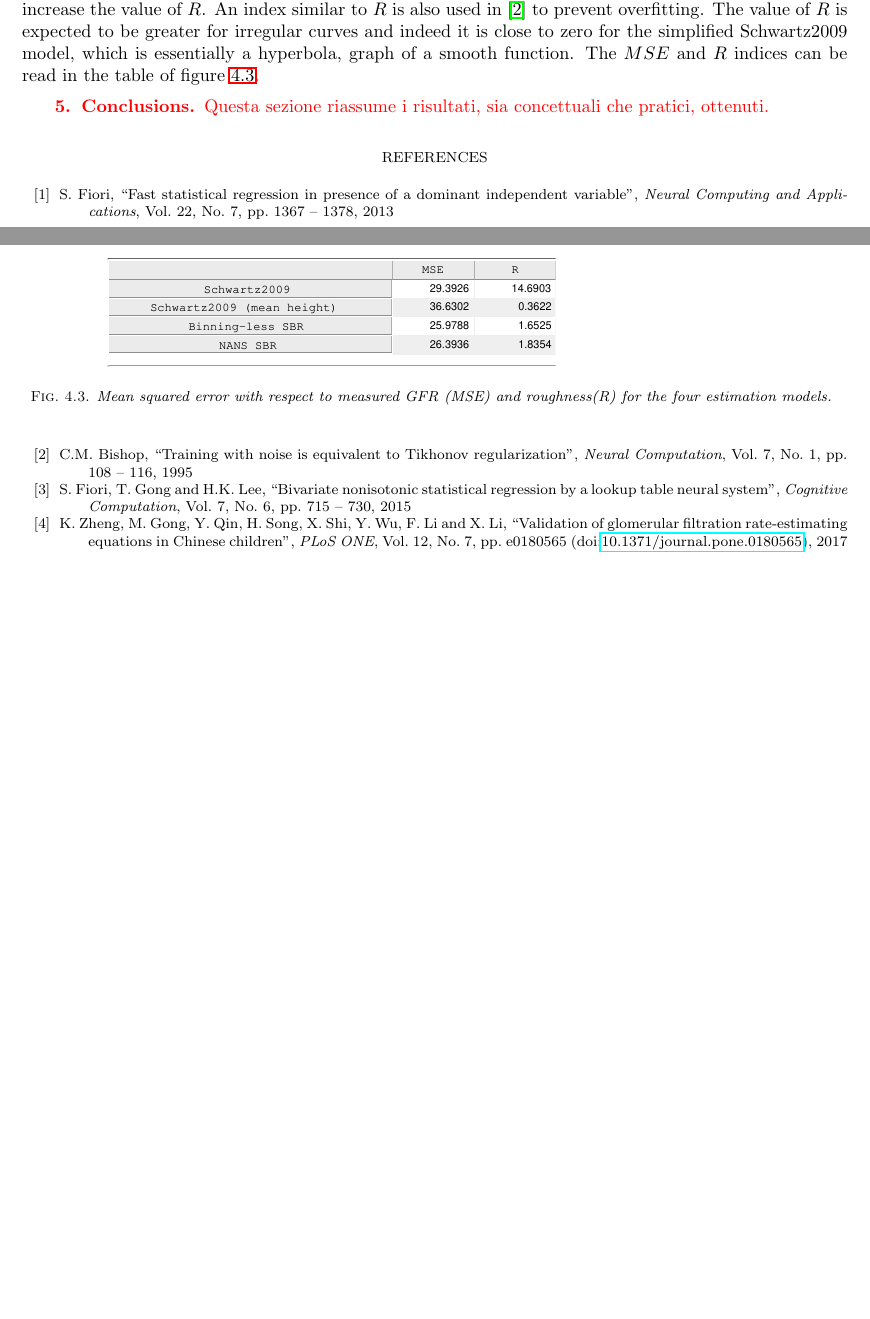
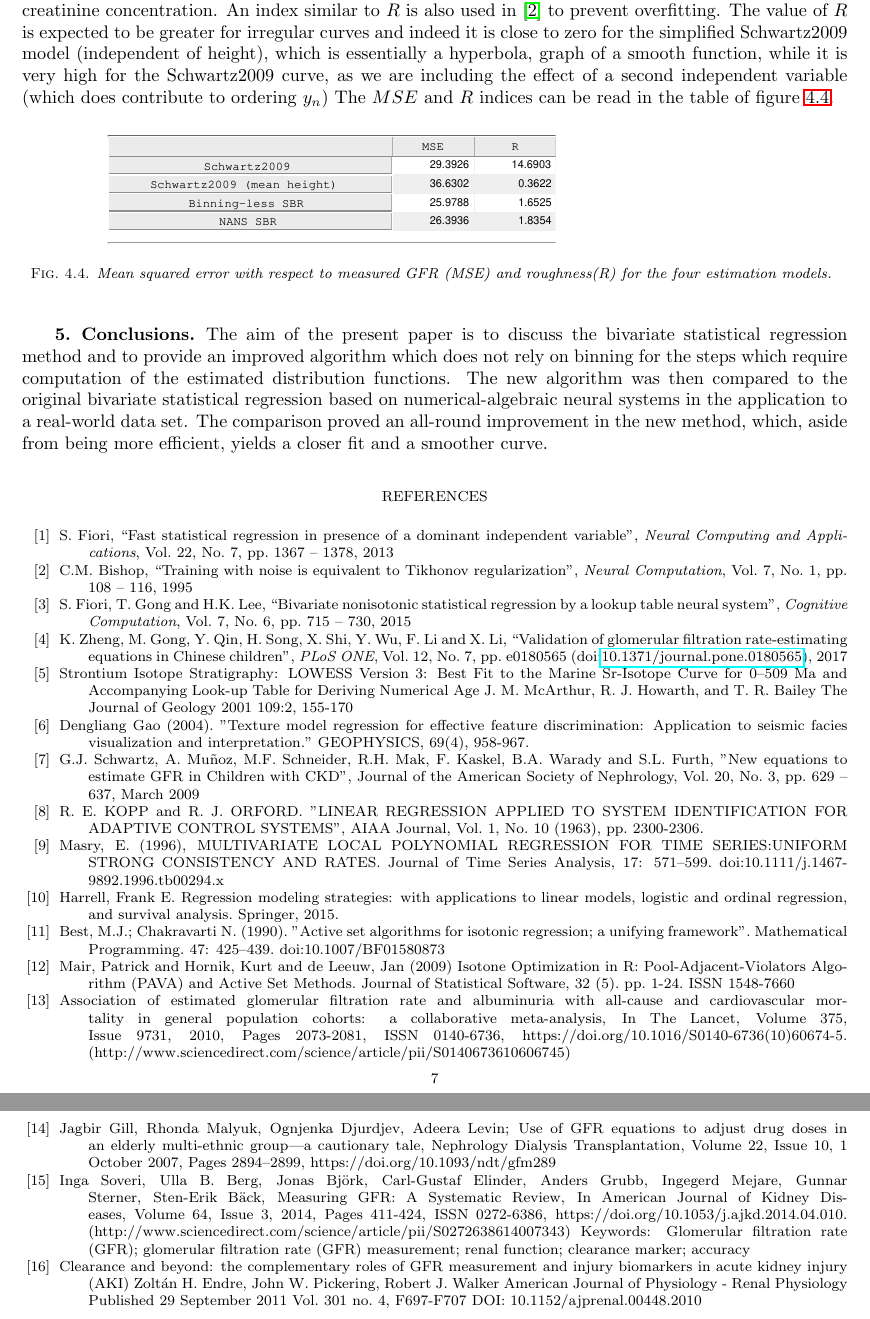
Before and after one commit to sebgiles/statistical-bivariate-regression, a LaTeX paper (report/report.tex): two parts of pages 6 and 7 of 7 before the commit and two parts of pages 7 and 8 of 8 after it, joined at a grey line, cut so that both start at the same text, the shorter picture padded with empty space. Compiled offline with LaTeX, dvips and Ghostscript; a LaTeX package or settings file that is missing is left out.

Commit message:
complete report

```diff
--- a/report/report.tex
+++ b/report/report.tex
@@ -260,9 +268,9 @@ The $MSE$ and $R$ indices can be read in the table of figure \ref{table}.
   \label{table}
 \end{figure}
 
-\section{Conclusions}\label{sec4}
+\section{Conclusions}\label{conclusion}
 %
-{{\red Questa sezione riassume i risultati, sia concettuali che pratici, ottenuti.}}
+The aim of the present paper is to discuss the bivariate statistical regression method and to provide an improved algorithm which does not rely on binning for the steps which require computation of the estimated distribution functions. The new algorithm was then compared to the original bivariate statistical regression based on numerical-algebraic neural systems in the application to a real-world data set. The comparison proved an all-round improvement in the new method, which, aside from being more efficient, yields a closer fit and a smoother curve.
 %
 \begin{thebibliography}{99}
   %
@@ -270,6 +278,29 @@ The $MSE$ and $R$ indices can be read in the table of figure \ref{table}.
   \bibitem{bishop} C.M. Bishop, ``Training with noise is equivalent to Tikhonov regularization'', \textit{Neural Computation}, Vol. 7, No. 1, pp. 108 -- 116, 1995
   \bibitem{fgl} S. Fiori, T. Gong and H.K. Lee, ``Bivariate nonisotonic statistical regression by a lookup table neural system'', \textit{Cognitive Computation}, Vol. 7, No. 6, pp. 715 -- 730, 2015
   \bibitem{gfr} K. Zheng, M. Gong, Y. Qin, H. Song, X. Shi, Y. Wu, F. Li and X. Li, ``Validation of glomerular filtration rate-estimating equations in Chinese children'', \textit{PLoS ONE}, Vol. 12, No. 7, pp. e0180565 (\doi{10.1371/journal.pone.0180565}), 2017
+  \bibitem{strontium}Strontium Isotope Stratigraphy: LOWESS Version 3: Best Fit to the Marine Sr‐Isotope Curve for 0–509 Ma and Accompanying Look‐up Table for Deriving Numerical Age
+J. M. McArthur, R. J. Howarth, and T. R. Bailey
+The Journal of Geology 2001 109:2, 155-170
+\bibitem{seismic}Dengliang Gao (2004). ”Texture model regression for effective feature discrimination: Application to seismic facies visualization and interpretation.” GEOPHYSICS, 69(4), 958-967.
+\bibitem{schwartz}G.J. Schwartz, A. Muñoz, M.F. Schneider, R.H. Mak, F. Kaskel, B.A. Warady and S.L. Furth, "New equations to estimate GFR in Children with CKD", Journal of the American Society of Nephrology, Vol. 20, No. 3, pp. 629 – 637, March 2009
+\bibitem{control}R. E. KOPP and R. J. ORFORD.  "LINEAR REGRESSION APPLIED TO SYSTEM IDENTIFICATION FOR ADAPTIVE CONTROL SYSTEMS", AIAA Journal, Vol. 1, No. 10 (1963), pp. 2300-2306.
+\bibitem{ts}Masry, E. (1996), MULTIVARIATE LOCAL POLYNOMIAL REGRESSION FOR TIME SERIES:UNIFORM STRONG CONSISTENCY AND RATES. Journal of Time Series Analysis, 17: 571–599. doi:10.1111/j.1467-9892.1996.tb00294.x
+\bibitem{book}Harrell, Frank E. Regression modeling strategies: with applications to linear models, logistic and ordinal regression, and survival analysis. Springer, 2015.
+\bibitem{bestchak}Best, M.J.; Chakravarti N. (1990). "Active set algorithms for isotonic regression; a unifying framework". Mathematical Programming. 47: 425–439. doi:10.1007/BF01580873
+\bibitem{pava}Mair, Patrick and Hornik, Kurt and de Leeuw, Jan (2009) Isotone Optimization in R: Pool-Adjacent-Violators
+ Algorithm (PAVA) and Active Set Methods. Journal of Statistical Software, 32 (5). pp. 1-24. ISSN 1548-7660
+\bibitem{gfralb}Association of estimated glomerular filtration rate and albuminuria with all-cause and cardiovascular mortality in general population cohorts: a collaborative meta-analysis, In The Lancet, Volume 375, Issue 9731, 2010, Pages 2073-2081, ISSN 0140-6736, https://doi.org/10.1016/S0140-6736(10)60674-5.
+(http://www.sciencedirect.com/science/article/pii/S0140673610606745)
+\bibitem{gfrmed}Jagbir Gill, Rhonda Malyuk, Ognjenka Djurdjev, Adeera Levin; Use of GFR equations to adjust drug doses in an elderly multi-ethnic group—a cautionary tale, Nephrology Dialysis Transplantation, Volume 22, Issue 10, 1 October 2007, Pages 2894–2899, https://doi.org/10.1093/ndt/gfm289
+\bibitem{mgfr}Inga Soveri, Ulla B. Berg, Jonas Björk, Carl-Gustaf Elinder, Anders Grubb, Ingegerd Mejare, Gunnar Sterner, Sten-Erik Bäck, Measuring GFR: A Systematic Review, In American Journal of Kidney Diseases, Volume 64, Issue 3, 2014, Pages 411-424, ISSN 0272-6386, https://doi.org/10.1053/j.ajkd.2014.04.010.
+(http://www.sciencedirect.com/science/article/pii/S0272638614007343)
+Keywords: Glomerular filtration rate (GFR); glomerular filtration rate (GFR) measurement; renal function; clearance marker; accuracy
+\bibitem{mgfr2}Clearance and beyond: the complementary roles of GFR measurement and injury biomarkers in acute kidney injury (AKI)
+Zoltán H. Endre, John W. Pickering, Robert J. Walker
+American Journal of Physiology - Renal Physiology Published 29 September 2011 Vol. 301 no. 4, F697-F707 DOI: 10.1152/ajprenal.00448.2010
+
+
+
   %
 \end{thebibliography}
 \end{document}
```
Also changed, not shown: report/report.pdf, report/report.tex (38 more changed lines).
